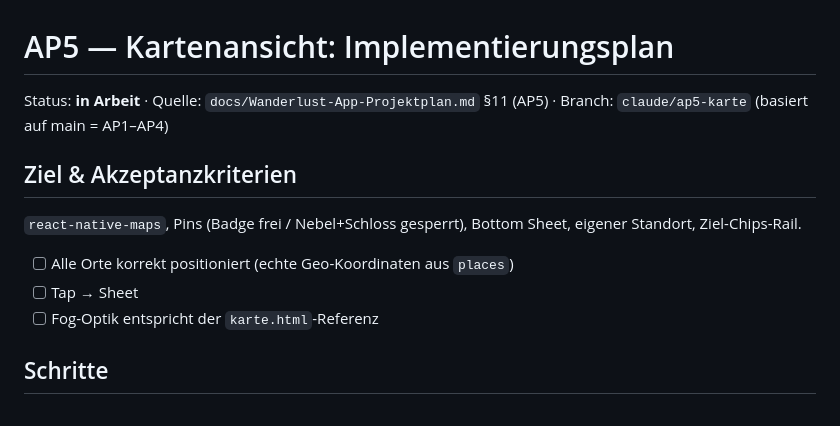
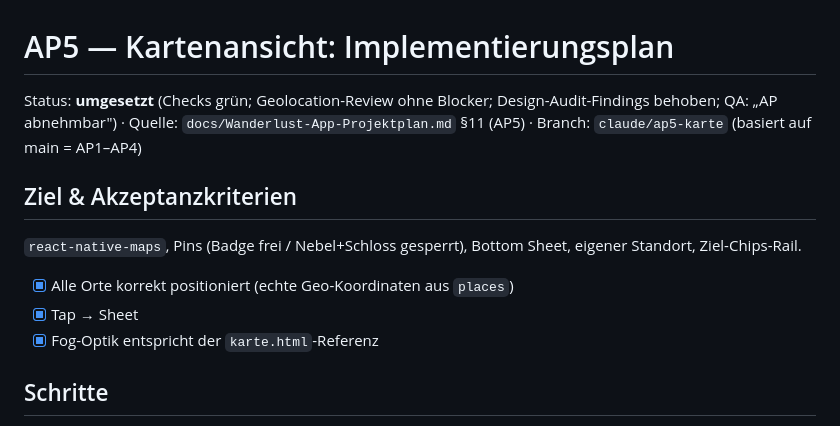
Before and after one commit to MarvinKurras/wanderlust-app, a Markdown page: docs/AP5-Plan.md, the part around the change. Drawn GitHub-style.

Commit message:
AP5 abgenommen: Plan-Status aktualisiert
https://claude.ai/code/session_0164VU5B88oFjyCKtmJp9SGp

```diff
--- a/docs/AP5-Plan.md
+++ b/docs/AP5-Plan.md
@@ -1,14 +1,14 @@
 # AP5 — Kartenansicht: Implementierungsplan
 
-Status: **in Arbeit** · Quelle: `docs/Wanderlust-App-Projektplan.md` §11 (AP5) · Branch: `claude/ap5-karte` (basiert auf main = AP1–AP4)
+Status: **umgesetzt** (Checks grün; Geolocation-Review ohne Blocker; Design-Audit-Findings behoben; QA: „AP abnehmbar") · Quelle: `docs/Wanderlust-App-Projektplan.md` §11 (AP5) · Branch: `claude/ap5-karte` (basiert auf main = AP1–AP4)
 
 ## Ziel & Akzeptanzkriterien
 
 `react-native-maps`, Pins (Badge frei / Nebel+Schloss gesperrt), Bottom Sheet, eigener Standort, Ziel-Chips-Rail.
 
-- [ ] Alle Orte korrekt positioniert (echte Geo-Koordinaten aus `places`)
-- [ ] Tap → Sheet
-- [ ] Fog-Optik entspricht der `karte.html`-Referenz
+- [x] Alle Orte korrekt positioniert (echte Geo-Koordinaten aus `places`)
+- [x] Tap → Sheet
+- [x] Fog-Optik entspricht der `karte.html`-Referenz
 
 ## Schritte
 
```
